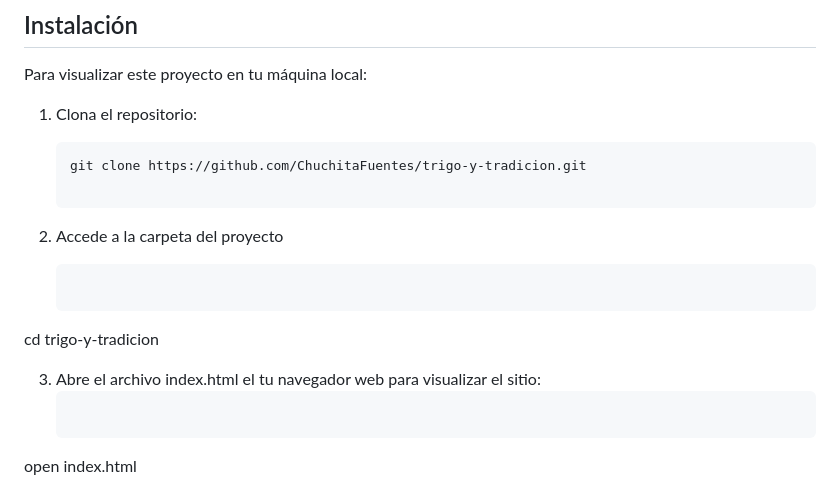
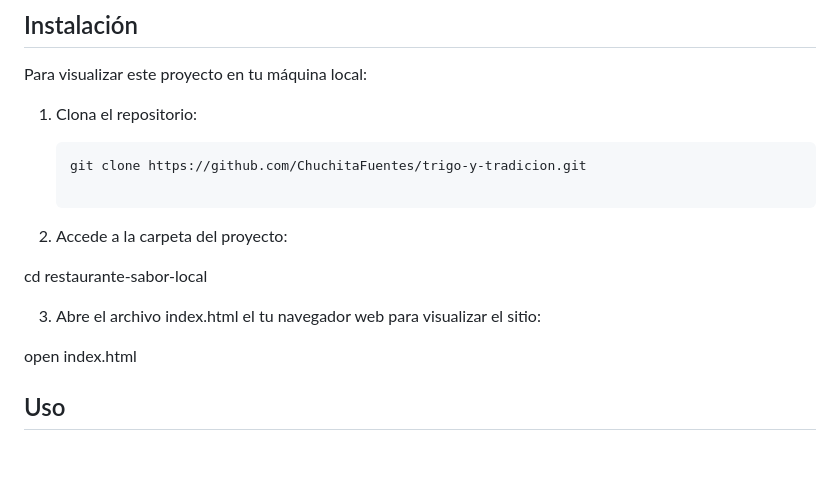
Before and after one commit to ChuchitaFuentes/trigo-y-tradicion, a Markdown page: README.md, the part around the change. GitHub-like rendering; blank space fills up the shorter version.

Commit message:
Se modifica apartado de instalación

````diff
--- a/README.md
+++ b/README.md
@@ -36,12 +36,13 @@ Para visualizar este proyecto en tu máquina local:
    ```bash
    git clone https://github.com/ChuchitaFuentes/trigo-y-tradicion.git
 
-2. Accede a la carpeta del proyecto
-   ```bash
-cd trigo-y-tradicion
+2. Accede a la carpeta del proyecto:
+
+cd restaurante-sabor-local
+
 
 3. Abre el archivo index.html el tu navegador web para visualizar el sitio:
-   ```bash
+
 open index.html
 
 ## Uso
````
